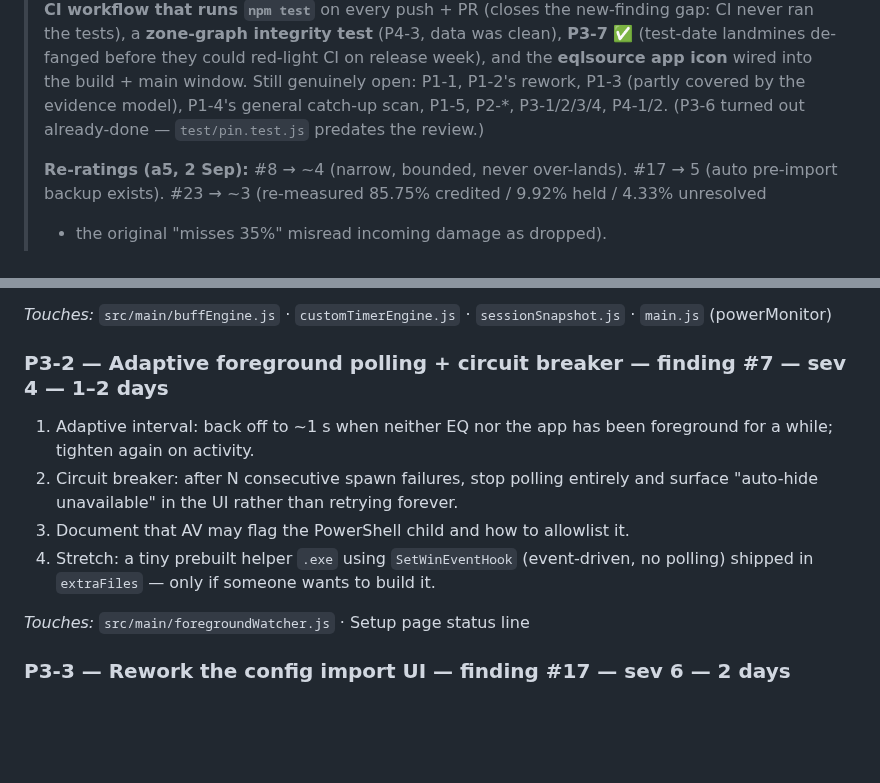
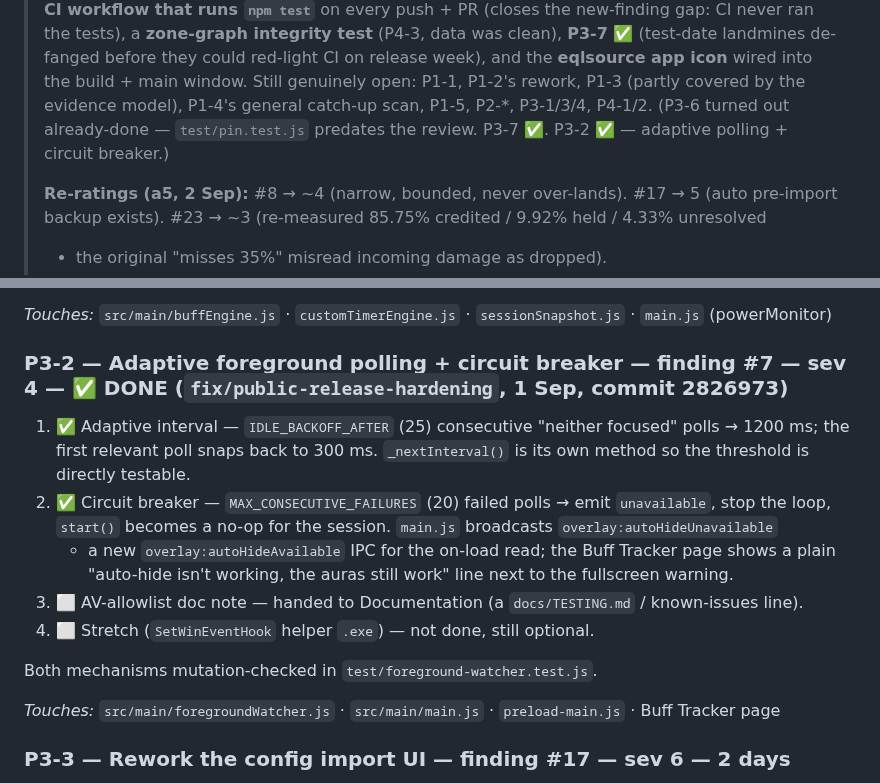
Before and after one commit to LoxyBee/EQLS-Auras, a Markdown page: docs/TEARDOWN-AND-REMEDIATION.md, 2 parts joined by grey strips. GitHub-like rendering; blank space fills up the shorter version.

Commit message:
docs(teardown): P3-2 done (adaptive polling + circuit breaker)

```diff
--- a/docs/TEARDOWN-AND-REMEDIATION.md
+++ b/docs/TEARDOWN-AND-REMEDIATION.md
@@ -280,8 +280,8 @@ defaults that can damage a user's files. Ship as one branch.
 > clean), **P3-7 ✅** (test-date landmines de-fanged before they could red-light CI on release
 > week), and the **eqlsource app icon** wired into the build + main window.
 > Still genuinely open: P1-1, P1-2's rework, P1-3 (partly covered by the evidence model),
-> P1-4's general catch-up scan, P1-5, P2-*, P3-1/2/3/4, P4-1/2. (P3-6 turned out already-done —
-> `test/pin.test.js` predates the review.)
+> P1-4's general catch-up scan, P1-5, P2-*, P3-1/3/4, P4-1/2. (P3-6 turned out already-done —
+> `test/pin.test.js` predates the review. P3-7 ✅. P3-2 ✅ — adaptive polling + circuit breaker.)
 >
 > **Re-ratings (a5, 2 Sep):** #8 → ~4 (narrow, bounded, never over-lands). #17 → 5 (auto
 > pre-import backup exists). #23 → ~3 (re-measured 85.75% credited / 9.92% held / 4.33% unresolved
@@ -526,16 +526,20 @@ Individually small, none blocking. Pick them up between larger work.
 *Touches:* `src/main/buffEngine.js` · `customTimerEngine.js` · `sessionSnapshot.js` · `main.js`
 (powerMonitor)
 
-### P3-2 — Adaptive foreground polling + circuit breaker — finding #7 — sev 4 — 1–2 days
-1. Adaptive interval: back off to ~1 s when neither EQ nor the app has been foreground for a while;
-   tighten again on activity.
-2. Circuit breaker: after N consecutive spawn failures, stop polling entirely and surface "auto-hide
-   unavailable" in the UI rather than retrying forever.
-3. Document that AV may flag the PowerShell child and how to allowlist it.
-4. Stretch: a tiny prebuilt helper `.exe` using `SetWinEventHook` (event-driven, no polling) shipped
-   in `extraFiles` — only if someone wants to build it.
+### P3-2 — Adaptive foreground polling + circuit breaker — finding #7 — sev 4 — ✅ DONE (`fix/public-release-hardening`, 1 Sep, commit 2826973)
+1. ✅ Adaptive interval — `IDLE_BACKOFF_AFTER` (25) consecutive "neither focused" polls → 1200 ms;
+   the first relevant poll snaps back to 300 ms. `_nextInterval()` is its own method so the
+   threshold is directly testable.
+2. ✅ Circuit breaker — `MAX_CONSECUTIVE_FAILURES` (20) failed polls → emit `unavailable`, stop the
+   loop, `start()` becomes a no-op for the session. `main.js` broadcasts `overlay:autoHideUnavailable`
+   + a new `overlay:autoHideAvailable` IPC for the on-load read; the Buff Tracker page shows a plain
+   "auto-hide isn't working, the auras still work" line next to the fullscreen warning.
+3. ⬜ AV-allowlist doc note — handed to Documentation (a `docs/TESTING.md` / known-issues line).
+4. ⬜ Stretch (`SetWinEventHook` helper `.exe`) — not done, still optional.
 
-*Touches:* `src/main/foregroundWatcher.js` · Setup page status line
+Both mechanisms mutation-checked in `test/foreground-watcher.test.js`.
+
+*Touches:* `src/main/foregroundWatcher.js` · `src/main/main.js` · `preload-main.js` · Buff Tracker page
 
 ### P3-3 — Rework the config import UI — finding #17 — sev 6 — 2 days
 1. Split the picker into two clearly labelled groups — never one merged list.
```
